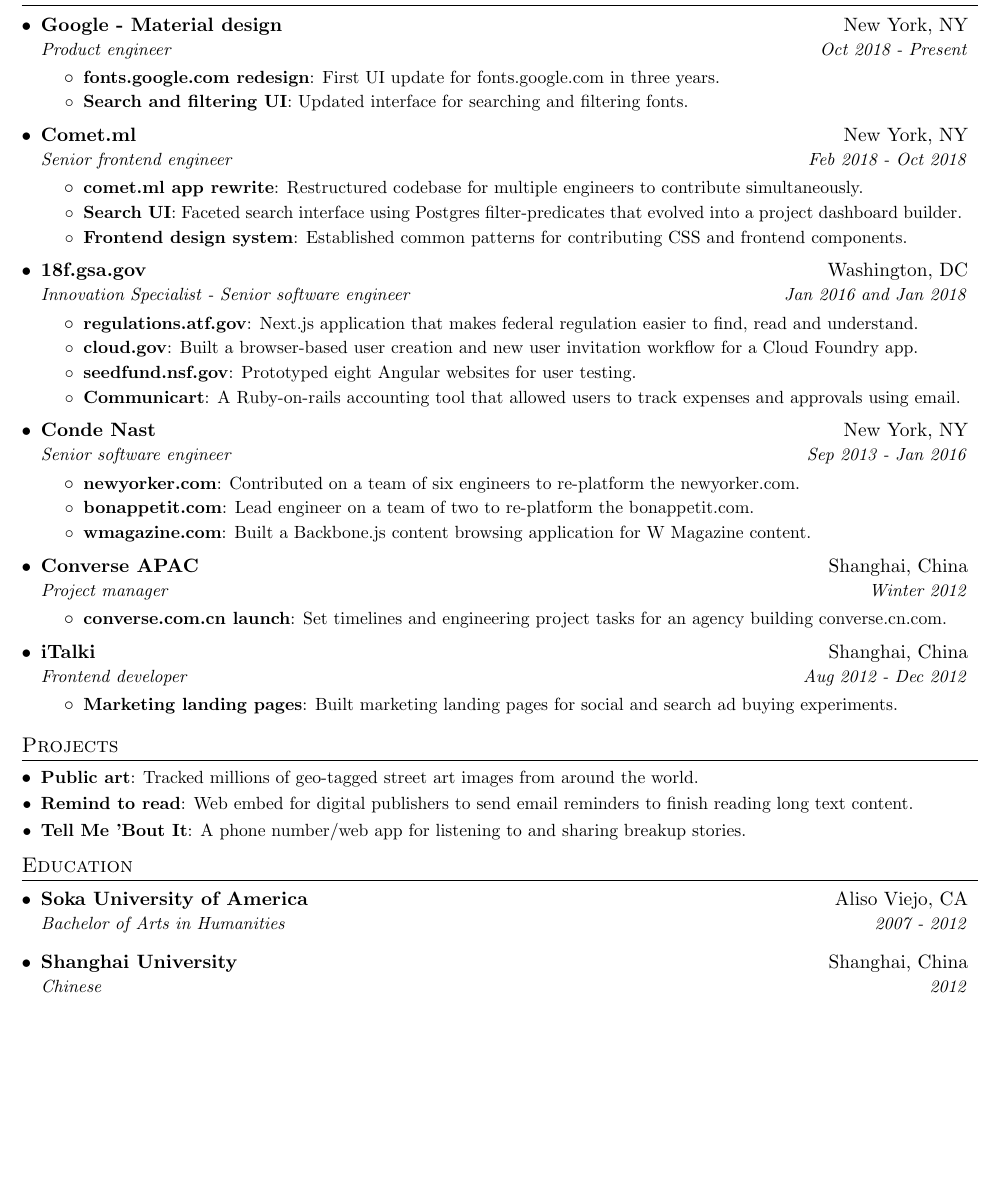
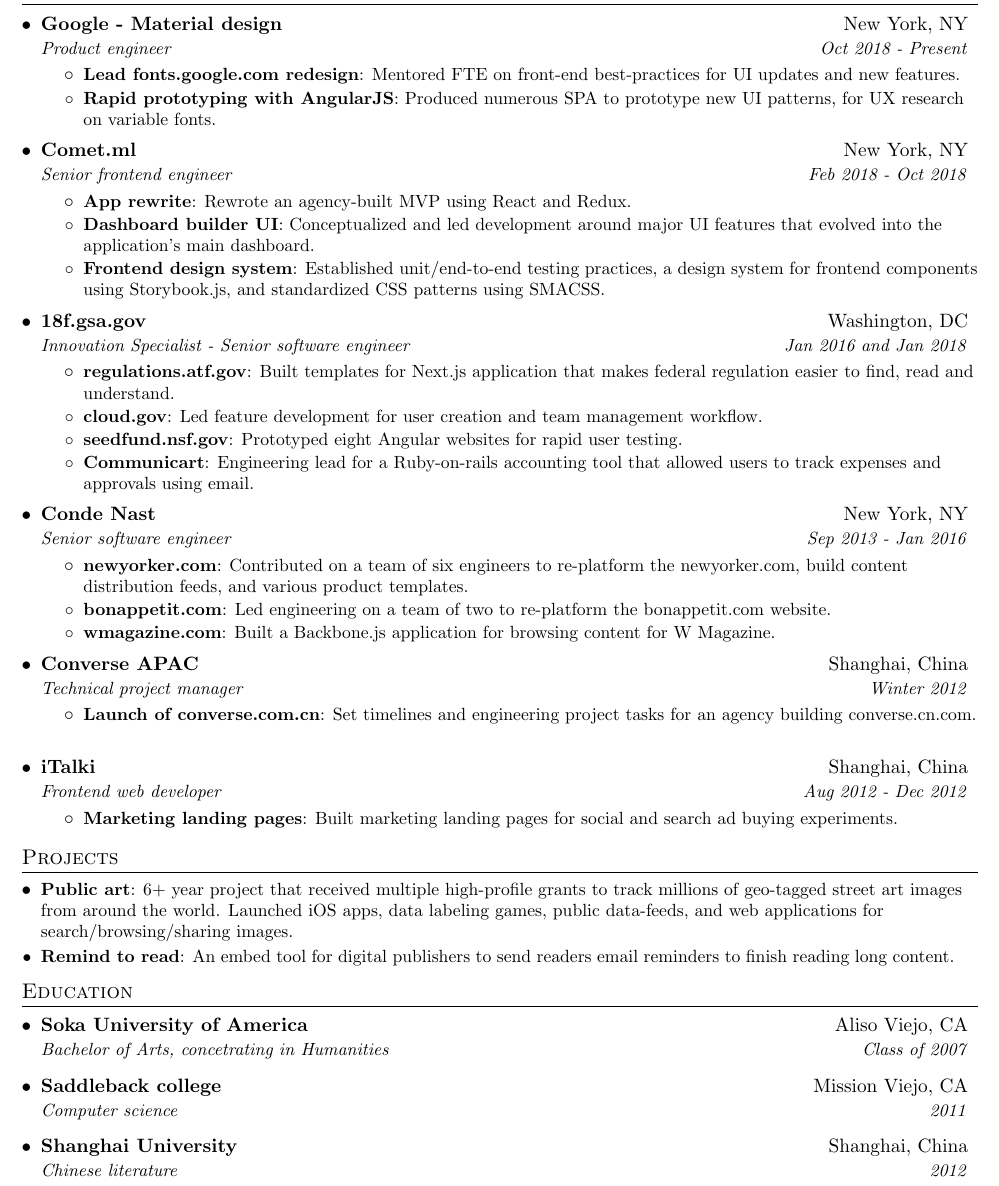
Before and after one commit to rememberlenny/resume, a LaTeX CV (leonard_bogdonoff_resume.tex): part of the page, cut so that both start at the same text, the shorter picture padded with empty space. Compiled offline with pdfLaTeX.

Commit message:
Update the resume

```diff
--- a/leonard_bogdonoff_resume.tex
+++ b/leonard_bogdonoff_resume.tex
@@ -93,22 +93,22 @@
       {Google - Material design}{New York, NY}
       {Product engineer}{Oct 2018 - Present}
       \resumeItemListStart
-        \resumeItem{fonts.google.com redesign}
-          {First UI update for fonts.google.com in three years.}
-        \resumeItem{Search and filtering UI}
-          {Updated interface for searching and filtering fonts.}
+        \resumeItem{Lead fonts.google.com redesign}
+          {Mentored FTE on front-end best-practices for UI updates and new features.}
+        \resumeItem{Rapid prototyping with AngularJS}
+          {Produced numerous SPA to prototype new UI patterns, for UX research on variable fonts.}
       \resumeItemListEnd
 
     \resumeSubheading
       {Comet.ml}{New York, NY}
       {Senior frontend engineer}{Feb 2018 - Oct 2018}
       \resumeItemListStart
-        \resumeItem{comet.ml app rewrite}
-          {Restructured codebase for multiple engineers to contribute simultaneously.}
-        \resumeItem{Search UI}
-          {Faceted search interface using Postgres filter-predicates that evolved into a project dashboard builder.}
+        \resumeItem{App rewrite}
+          {Rewrote an agency-built MVP using React and Redux.}
+        \resumeItem{Dashboard builder UI}
+          {Conceptualized and led development around major UI features that evolved into the application's main dashboard.}
         \resumeItem{Frontend design system}
-          {Established common patterns for contributing CSS and frontend components.}
+          {Established unit/end-to-end testing practices, a design system for frontend components using Storybook.js, and standardized CSS patterns using SMACSS.}
       \resumeItemListEnd
 
     \resumeSubheading
@@ -116,13 +116,13 @@
       {Innovation Specialist - Senior software engineer}{Jan 2016 and Jan 2018}
       \resumeItemListStart
         \resumeItem{regulations.atf.gov}
-          {Next.js application that makes federal regulation easier to find, read and understand.}
+          {Built templates for Next.js application that makes federal regulation easier to find, read and understand.}
         \resumeItem{cloud.gov}
-          {Built a browser-based user creation and new user invitation workflow for a Cloud Foundry app.}
+          {Led feature development for user creation and team management workflow.}
         \resumeItem{seedfund.nsf.gov}
-          {Prototyped eight Angular websites for user testing.}
+          {Prototyped eight Angular websites for rapid user testing.}
         \resumeItem{Communicart}
-          {A Ruby-on-rails accounting tool that allowed users to track expenses and approvals using email.}
+          {Engineering lead for a Ruby-on-rails accounting tool that allowed users to track expenses and approvals using email.}
       \resumeItemListEnd
 
     \resumeSubheading
@@ -130,25 +130,25 @@
       {Senior software engineer}{Sep 2013 - Jan 2016}
       \resumeItemListStart
         \resumeItem{newyorker.com}
-          {Contributed on a team of six engineers to re-platform the newyorker.com.}
+          {Contributed on a team of six engineers to re-platform the newyorker.com, build content distribution feeds, and various product templates.}
         \resumeItem{bonappetit.com}
-          {Lead engineer on a team of two to re-platform the bonappetit.com.}
+          {Led engineering on a team of two to re-platform the bonappetit.com website.}
         \resumeItem{wmagazine.com}
-          {Built a Backbone.js content browsing application for W Magazine content.}
+          {Built a Backbone.js application for browsing content for W Magazine.}
       \resumeItemListEnd
 
 
     \resumeSubheading
       {Converse APAC}{Shanghai, China}
-      {Project manager}{Winter 2012}
+      {Technical project manager}{Winter 2012}
       \resumeItemListStart
-        \resumeItem{converse.com.cn launch}
+        \resumeItem{Launch of converse.com.cn}
           {Set timelines and engineering project tasks for an agency building converse.cn.com.}
       \resumeItemListEnd
 
     \resumeSubheading
       {iTalki}{Shanghai, China}
-      {Frontend developer}{Aug 2012 - Dec 2012}
+      {Frontend web developer}{Aug 2012 - Dec 2012}
       \resumeItemListStart
         \resumeItem{Marketing landing pages}
           {Built marketing landing pages for social and search ad buying experiments.}
@@ -161,11 +161,9 @@
 \section{Projects}
   \resumeSubHeadingListStart
     \resumeSubItem{Public art}
-      {Tracked millions of geo-tagged street art images from around the world.}
+      {6+ year project that received multiple high-profile grants to track millions of geo-tagged street art images from around the world. Launched iOS apps, data labeling games, public data-feeds, and web applications for search/browsing/sharing images.}
     \resumeSubItem{Remind to read}
-      {Web embed for digital publishers to send email reminders to finish reading long text content.}
-    \resumeSubItem{Tell Me 'Bout It}
-      {A phone number/web app for listening to and sharing breakup stories.}
+      {An embed tool for digital publishers to send readers email reminders to finish reading long content.}
   \resumeSubHeadingListEnd
 
 
@@ -174,10 +172,13 @@
   \resumeSubHeadingListStart
     \resumeSubheading
       {Soka University of America}{Aliso Viejo, CA}
-      {Bachelor of Arts in Humanities}{2007 - 2012}
+      {Bachelor of Arts, concetrating in Humanities}{Class of 2007}
+    \resumeSubheading
+      {Saddleback college}{Mission Viejo, CA}
+      {Computer science}{2011}
     \resumeSubheading
       {Shanghai University}{Shanghai, China}
-      {Chinese}{2012}
+      {Chinese literature}{2012}
   \resumeSubHeadingListEnd
 
 
```
Also changed, not shown: leonard_bogdonoff_resume.pdf.
